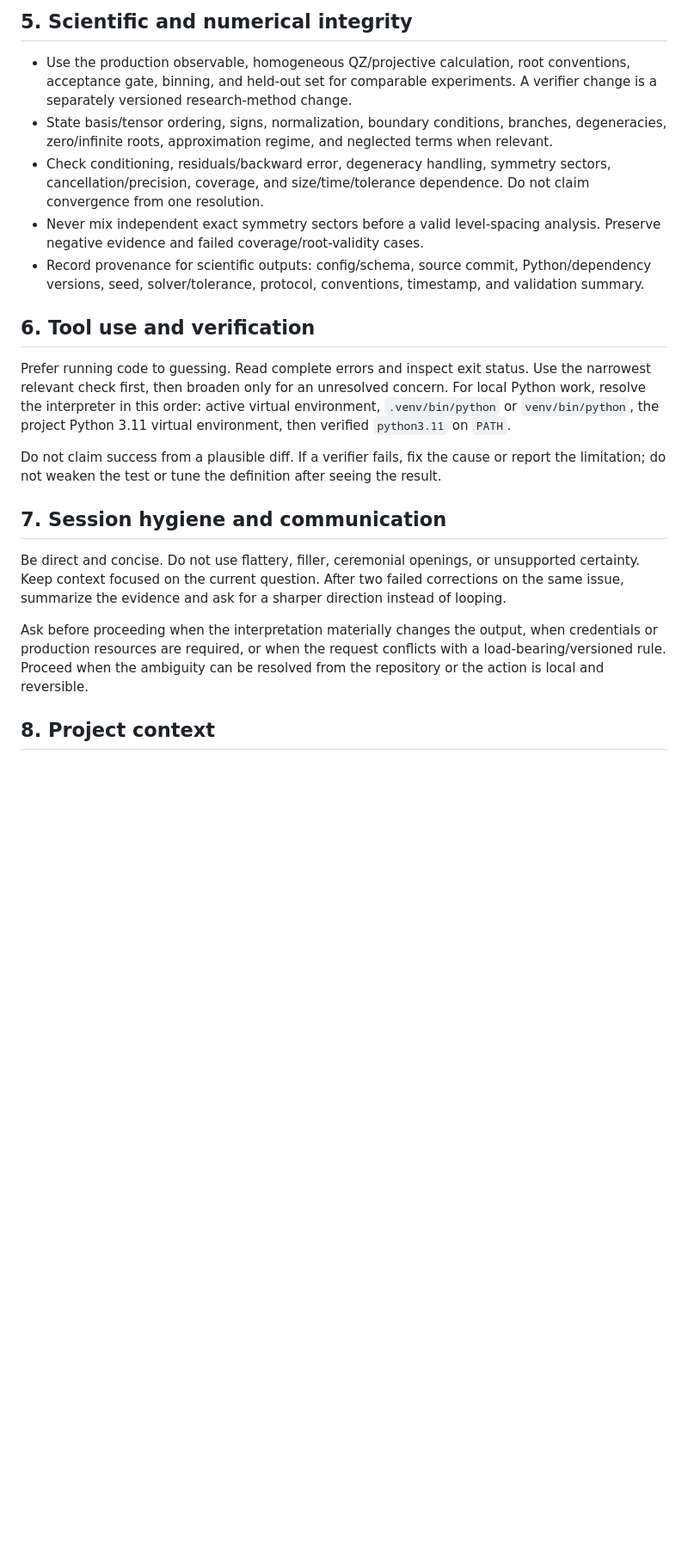
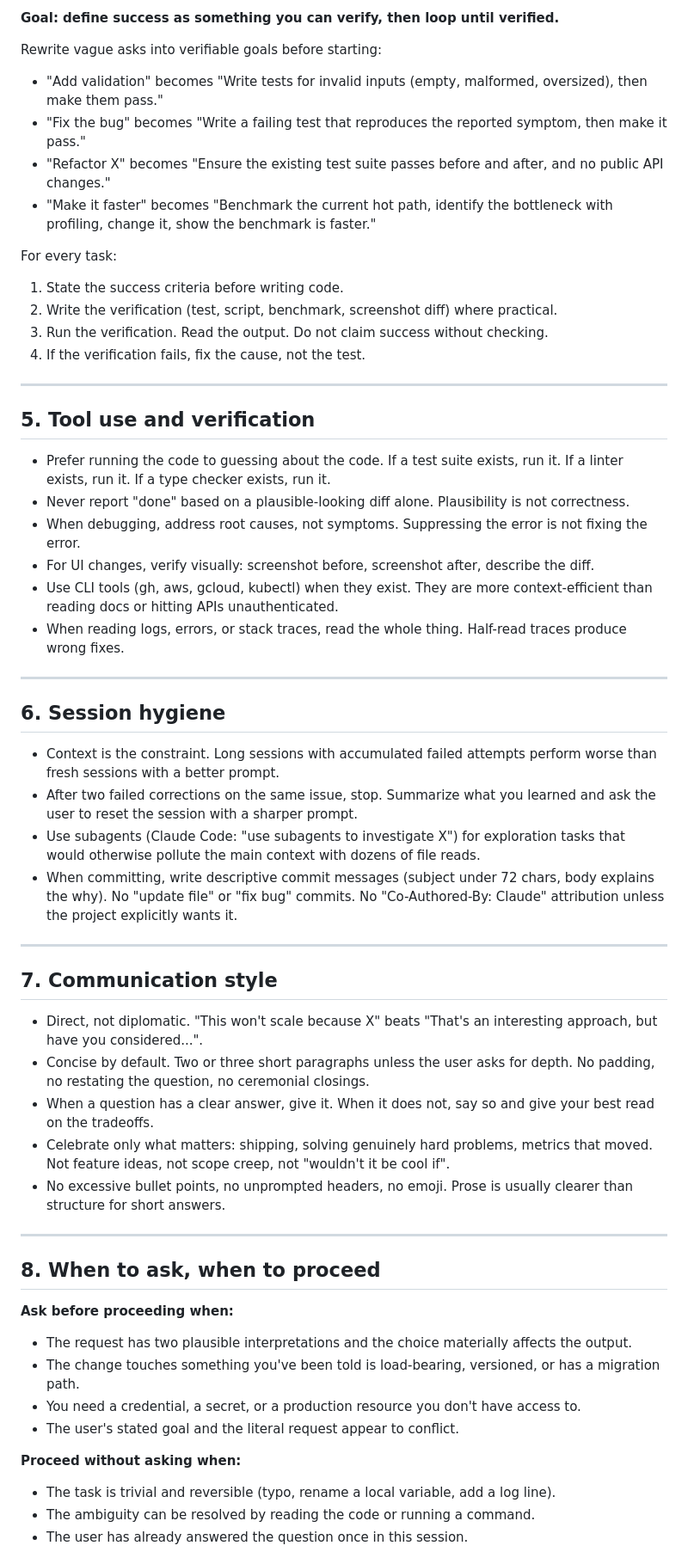
Before and after one commit to AdQuanta/collapse, a Markdown page: AGENTS.md, the part around one of its changes. Shown at 86% size. Rendered like a GitHub page; blank space fills up the shorter version.

Commit message:
Align agent instructions with project template

```diff
--- a/AGENTS.md
+++ b/AGENTS.md
@@ -84,44 +72,62 @@ hypothesis. Do not replace an analytical derivation with numerical fitting.
 
-## 5. Scientific and numerical integrity
+**Goal: define success as something you can verify, then loop until verified.**
 
-- Use the production observable, homogeneous QZ/projective calculation, root
-  conventions, acceptance gate, binning, and held-out set for comparable
-  experiments. A verifier change is a separately versioned research-method
-  change.
-- State basis/tensor ordering, signs, normalization, boundary conditions,
-  branches, degeneracies, zero/infinite roots, approximation regime, and
-  neglected terms when relevant.
-- Check conditioning, residuals/backward error, degeneracy handling, symmetry
-  sectors, cancellation/precision, coverage, and size/time/tolerance
-  dependence. Do not claim convergence from one resolution.
-- Never mix independent exact symmetry sectors before a valid level-spacing
-  analysis. Preserve negative evidence and failed coverage/root-validity cases.
-- Record provenance for scientific outputs: config/schema, source commit,
-  Python/dependency versions, seed, solver/tolerance, protocol, conventions,
-  timestamp, and validation summary.
+Rewrite vague asks into verifiable goals before starting:
 
-## 6. Tool use and verification
+- "Add validation" becomes "Write tests for invalid inputs (empty, malformed, oversized), then make them pass."
+- "Fix the bug" becomes "Write a failing test that reproduces the reported symptom, then make it pass."
+- "Refactor X" becomes "Ensure the existing test suite passes before and after, and no public API changes."
+- "Make it faster" becomes "Benchmark the current hot path, identify the bottleneck with profiling, change it, show the benchmark is faster."
 
-Prefer running code to guessing. Read complete errors and inspect exit status.
-Use the narrowest relevant check first, then broaden only for an unresolved
-concern. For local Python work, resolve the interpreter in this order: active
-virtual environment, `.venv/bin/python` or `venv/bin/python`, the project
-Python 3.11 virtual environment, then verified `python3.11` on `PATH`.
+For every task:
 
-Do not claim success from a plausible diff. If a verifier fails, fix the cause
-or report the limitation; do not weaken the test or tune the definition after
-seeing the result.
+1. State the success criteria before writing code.
+2. Write the verification (test, script, benchmark, screenshot diff) where practical.
+3. Run the verification. Read the output. Do not claim success without checking.
+4. If the verification fails, fix the cause, not the test.
 
-## 7. Session hygiene and communication
+---
 
-Be direct and concise. Do not use flattery, filler, ceremonial openings, or
-unsupported certainty. Keep context focused on the current question. After two
-failed corrections on the same issue, summarize the evidence and ask for a
-sharper direction instead of looping.
+## 5. Tool use and verification
 
-Ask before proceeding when the interpretation materially changes the output,
-when credentials or production resources are required, or when the request
-conflicts with a load-bearing/versioned rule. Proceed when the ambiguity can be
-resolved from the repository or the action is local and reversible.
+- Prefer running the code to guessing about the code. If a test suite exists, run it. If a linter exists, run it. If a type checker exists, run it.
+- Never report "done" based on a plausible-looking diff alone. Plausibility is not correctness.
+- When debugging, address root causes, not symptoms. Suppressing the error is not fixing the error.
+- For UI changes, verify visually: screenshot before, screenshot after, describe the diff.
+- Use CLI tools (gh, aws, gcloud, kubectl) when they exist. They are more context-efficient than reading docs or hitting APIs unauthenticated.
+- When reading logs, errors, or stack traces, read the whole thing. Half-read traces produce wrong fixes.
 
-## 8. Project context
+---
+
+## 6. Session hygiene
+
+- Context is the constraint. Long sessions with accumulated failed attempts perform worse than fresh sessions with a better prompt.
+- After two failed corrections on the same issue, stop. Summarize what you learned and ask the user to reset the session with a sharper prompt.
+- Use subagents (Claude Code: "use subagents to investigate X") for exploration tasks that would otherwise pollute the main context with dozens of file reads.
+- When committing, write descriptive commit messages (subject under 72 chars, body explains the why). No "update file" or "fix bug" commits. No "Co-Authored-By: Claude" attribution unless the project explicitly wants it.
+
+---
+
+## 7. Communication style
+
+- Direct, not diplomatic. "This won't scale because X" beats "That's an interesting approach, but have you considered...".
+- Concise by default. Two or three short paragraphs unless the user asks for depth. No padding, no restating the question, no ceremonial closings.
+- When a question has a clear answer, give it. When it does not, say so and give your best read on the tradeoffs.
+- Celebrate only what matters: shipping, solving genuinely hard problems, metrics that moved. Not feature ideas, not scope creep, not "wouldn't it be cool if".
+- No excessive bullet points, no unprompted headers, no emoji. Prose is usually clearer than structure for short answers.
+
+---
+
+## 8. When to ask, when to proceed
+
+**Ask before proceeding when:**
+- The request has two plausible interpretations and the choice materially affects the output.
+- The change touches something you've been told is load-bearing, versioned, or has a migration path.
+- You need a credential, a secret, or a production resource you don't have access to.
+- The user's stated goal and the literal request appear to conflict.
+
+**Proceed without asking when:**
+- The task is trivial and reversible (typo, rename a local variable, add a log line).
+- The ambiguity can be resolved by reading the code or running a command.
+- The user has already answered the question once in this session.
+
```
Also changed, not shown: other parts of AGENTS.md (+114 -137 lines).
